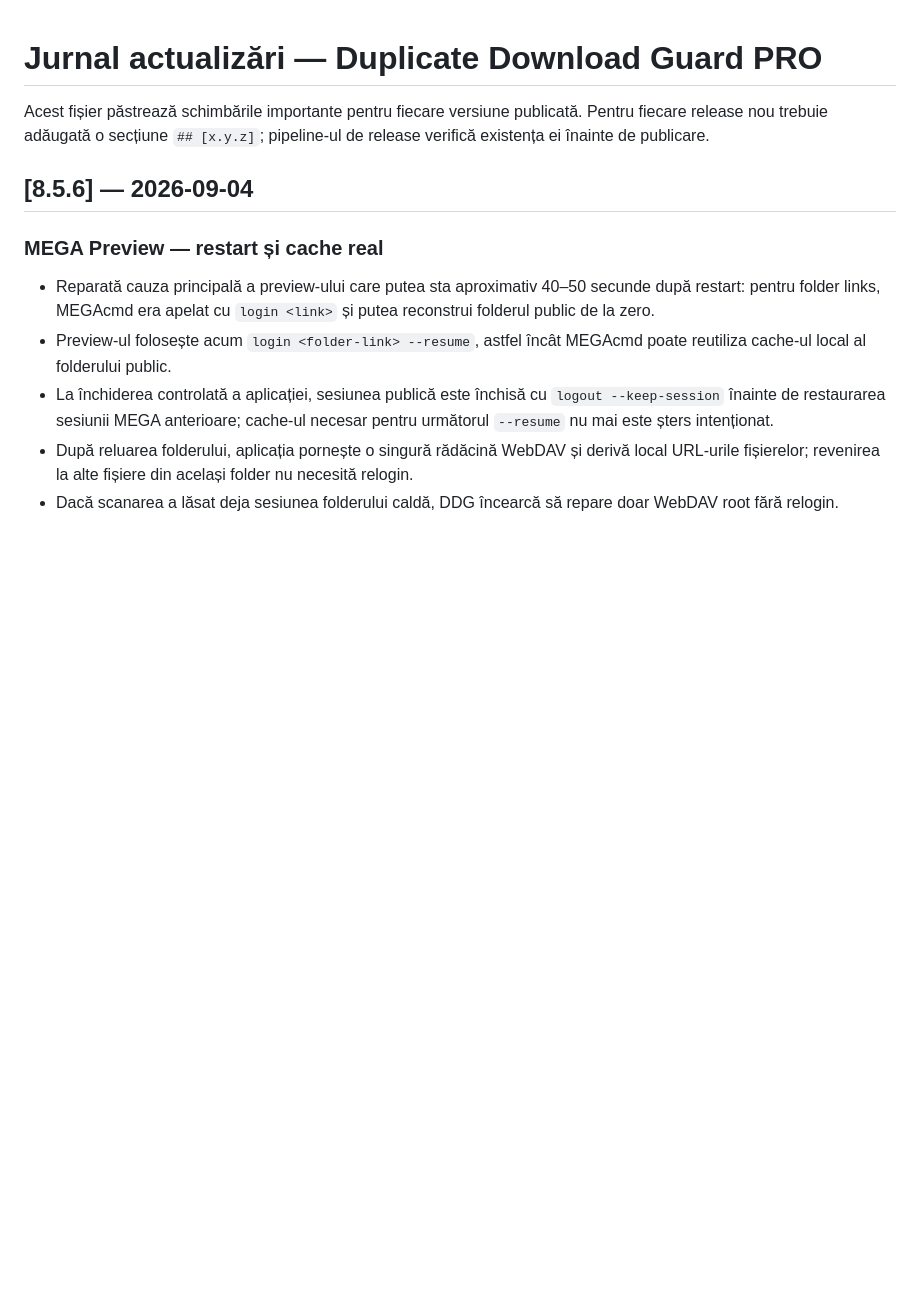
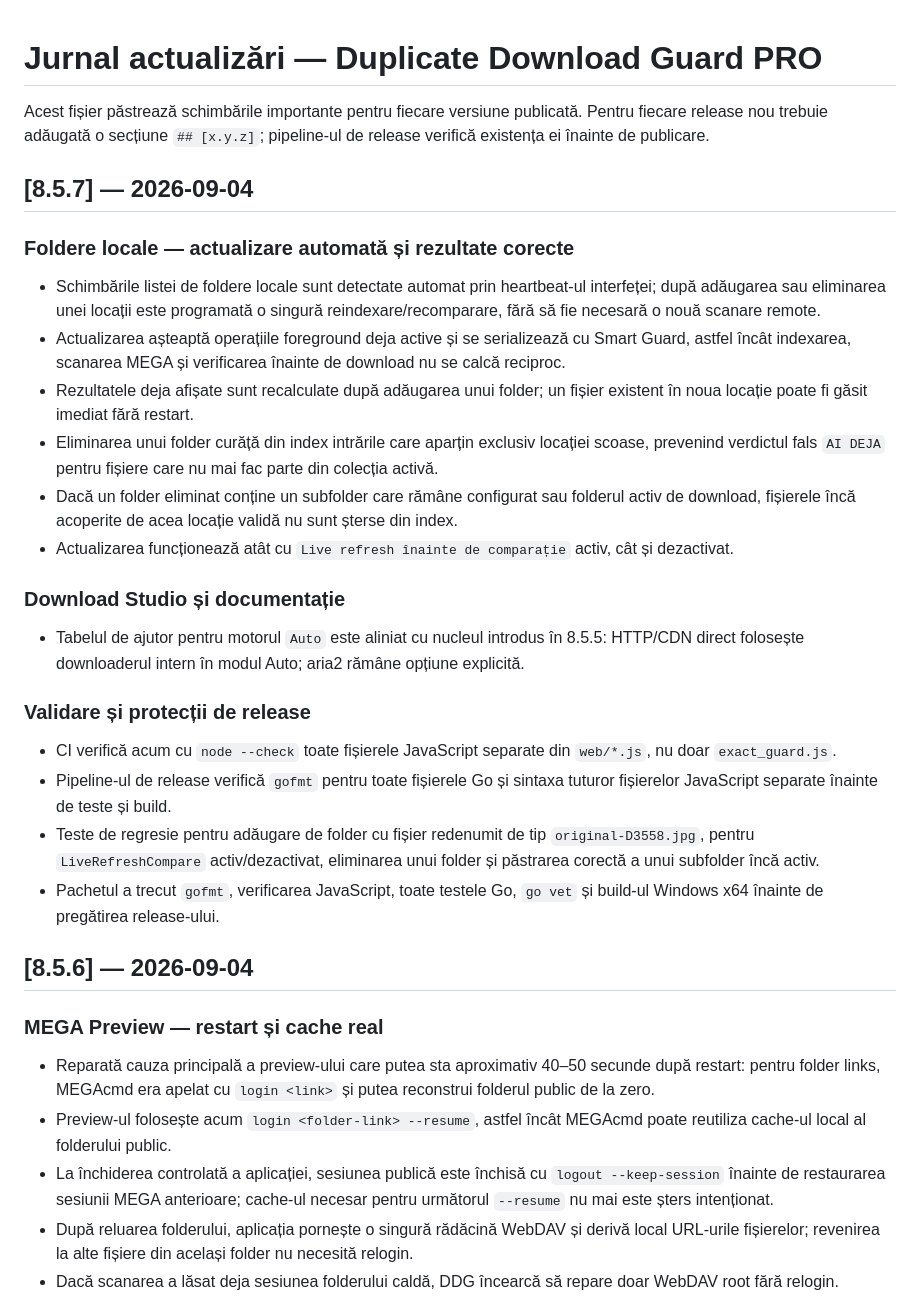
Before and after one commit to AdyTZa619/DuplicateDownloadGuard-Releases, a Markdown page: CHANGELOG.md, the part around the change. GitHub-like rendering; blank space fills up the shorter version.

Commit message:
release: document v8.5.7 local index reliability

```diff
--- a/CHANGELOG.md
+++ b/CHANGELOG.md
@@ -1,6 +1,25 @@
 # Jurnal actualizări — Duplicate Download Guard PRO
 
 Acest fișier păstrează schimbările importante pentru fiecare versiune publicată. Pentru fiecare release nou trebuie adăugată o secțiune `## [x.y.z]`; pipeline-ul de release verifică existența ei înainte de publicare.
+
+## [8.5.7] — 2026-09-04
+
+### Foldere locale — actualizare automată și rezultate corecte
+- Schimbările listei de foldere locale sunt detectate automat prin heartbeat-ul interfeței; după adăugarea sau eliminarea unei locații este programată o singură reindexare/recomparare, fără să fie necesară o nouă scanare remote.
+- Actualizarea așteaptă operațiile foreground deja active și se serializează cu Smart Guard, astfel încât indexarea, scanarea MEGA și verificarea înainte de download nu se calcă reciproc.
+- Rezultatele deja afișate sunt recalculate după adăugarea unui folder; un fișier existent în noua locație poate fi găsit imediat fără restart.
+- Eliminarea unui folder curăță din index intrările care aparțin exclusiv locației scoase, prevenind verdictul fals `AI DEJA` pentru fișiere care nu mai fac parte din colecția activă.
+- Dacă un folder eliminat conține un subfolder care rămâne configurat sau folderul activ de download, fișierele încă acoperite de acea locație validă nu sunt șterse din index.
+- Actualizarea funcționează atât cu `Live refresh înainte de comparație` activ, cât și dezactivat.
+
+### Download Studio și documentație
+- Tabelul de ajutor pentru motorul `Auto` este aliniat cu nucleul introdus în 8.5.5: HTTP/CDN direct folosește downloaderul intern în modul Auto; aria2 rămâne opțiune explicită.
+
+### Validare și protecții de release
+- CI verifică acum cu `node --check` toate fișierele JavaScript separate din `web/*.js`, nu doar `exact_guard.js`.
+- Pipeline-ul de release verifică `gofmt` pentru toate fișierele Go și sintaxa tuturor fișierelor JavaScript separate înainte de teste și build.
+- Teste de regresie pentru adăugare de folder cu fișier redenumit de tip `original-D3558.jpg`, pentru `LiveRefreshCompare` activ/dezactivat, eliminarea unui folder și păstrarea corectă a unui subfolder încă activ.
+- Pachetul a trecut `gofmt`, verificarea JavaScript, toate testele Go, `go vet` și build-ul Windows x64 înainte de pregătirea release-ului.
 
 ## [8.5.6] — 2026-09-04
 
```
